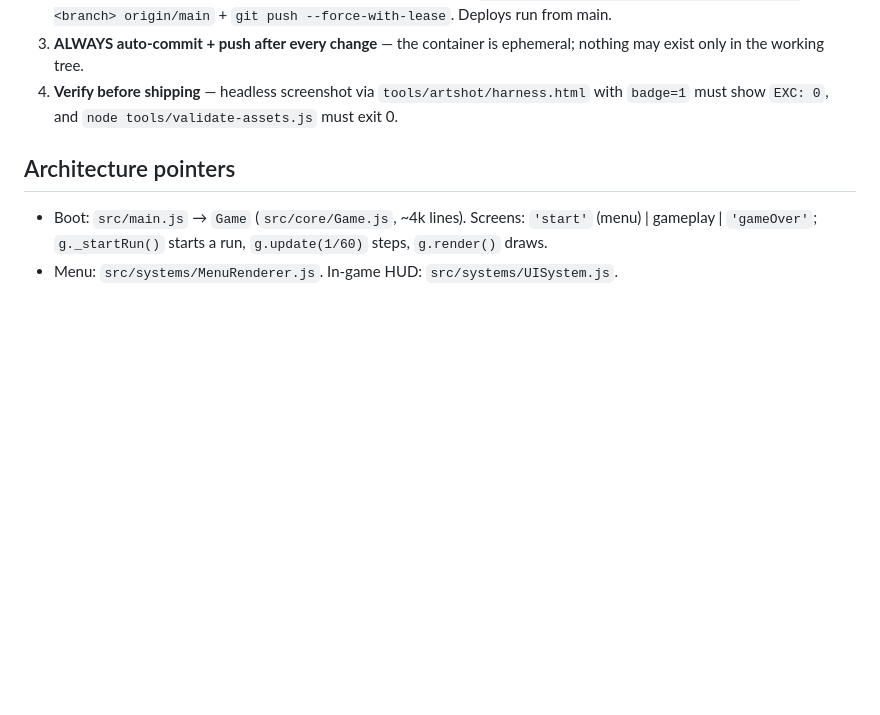
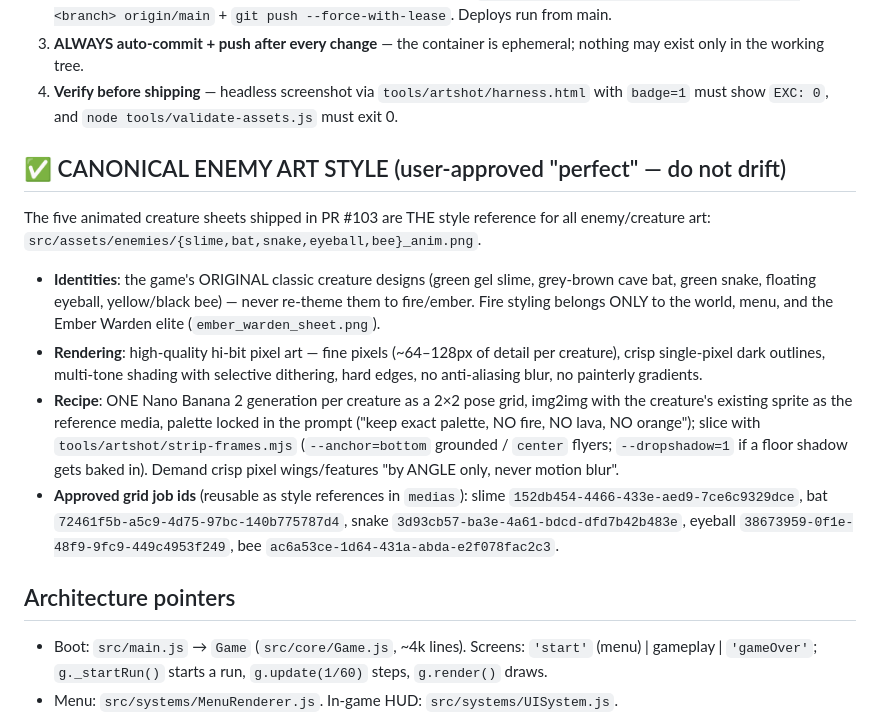
Before and after one commit to QemmHD/2dgamerepo, a Markdown page: CLAUDE.md, the part around the change. Rendered like a GitHub page; blank space fills up the shorter version.

Commit message:
docs: lock in the canonical enemy art style (user-approved) (#104)
The five PR #103 creature sheets are the permanent style reference: original
classic identities, hi-bit pixel rendering, 2×2-grid img2img recipe with
palette locks. Fire styling stays confined to world/menu/Warden. Records the
approved generation job ids for reuse as style references.


Claude-Session: https://claude.ai/code/session_01NXwGe7w5nighjPSAGpazF7

Co-authored-by: Claude <noreply@anthropic.com>

```diff
--- a/CLAUDE.md
+++ b/CLAUDE.md
@@ -21,6 +21,33 @@ must reflect wands, never swords.
 4. **Verify before shipping** — headless screenshot via
    `tools/artshot/harness.html` with `badge=1` must show `EXC: 0`, and
    `node tools/validate-assets.js` must exit 0.
+
+## ✅ CANONICAL ENEMY ART STYLE (user-approved "perfect" — do not drift)
+
+The five animated creature sheets shipped in PR #103 are THE style reference
+for all enemy/creature art:
+`src/assets/enemies/{slime,bat,snake,eyeball,bee}_anim.png`.
+
+- **Identities**: the game's ORIGINAL classic creature designs (green gel
+  slime, grey-brown cave bat, green snake, floating eyeball, yellow/black
+  bee) — never re-theme them to fire/ember. Fire styling belongs ONLY to the
+  world, menu, and the Ember Warden elite (`ember_warden_sheet.png`).
+- **Rendering**: high-quality hi-bit pixel art — fine pixels (~64–128px of
+  detail per creature), crisp single-pixel dark outlines, multi-tone shading
+  with selective dithering, hard edges, no anti-aliasing blur, no painterly
+  gradients.
+- **Recipe**: ONE Nano Banana 2 generation per creature as a 2×2 pose grid,
+  img2img with the creature's existing sprite as the reference media, palette
+  locked in the prompt ("keep exact palette, NO fire, NO lava, NO orange");
+  slice with `tools/artshot/strip-frames.mjs` (`--anchor=bottom` grounded /
+  `center` flyers; `--dropshadow=1` if a floor shadow gets baked in). Demand
+  crisp pixel wings/features "by ANGLE only, never motion blur".
+- **Approved grid job ids** (reusable as style references in `medias`):
+  slime `152db454-4466-433e-aed9-7ce6c9329dce`,
+  bat `72461f5b-a5c9-4d75-97bc-140b775787d4`,
+  snake `3d93cb57-ba3e-4a61-bdcd-dfd7b42b483e`,
+  eyeball `38673959-0f1e-48f9-9fc9-449c4953f249`,
+  bee `ac6a53ce-1d64-431a-abda-e2f078fac2c3`.
 
 ## Architecture pointers
 
```
